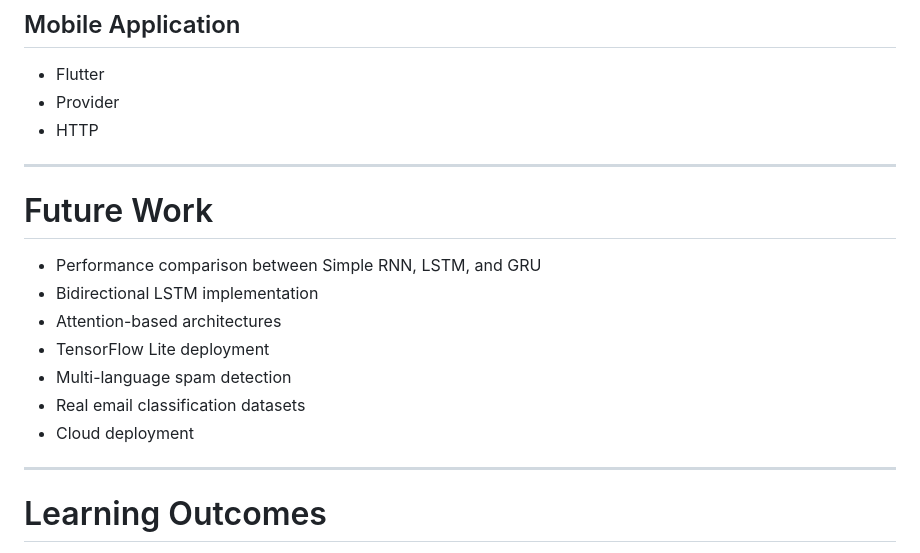
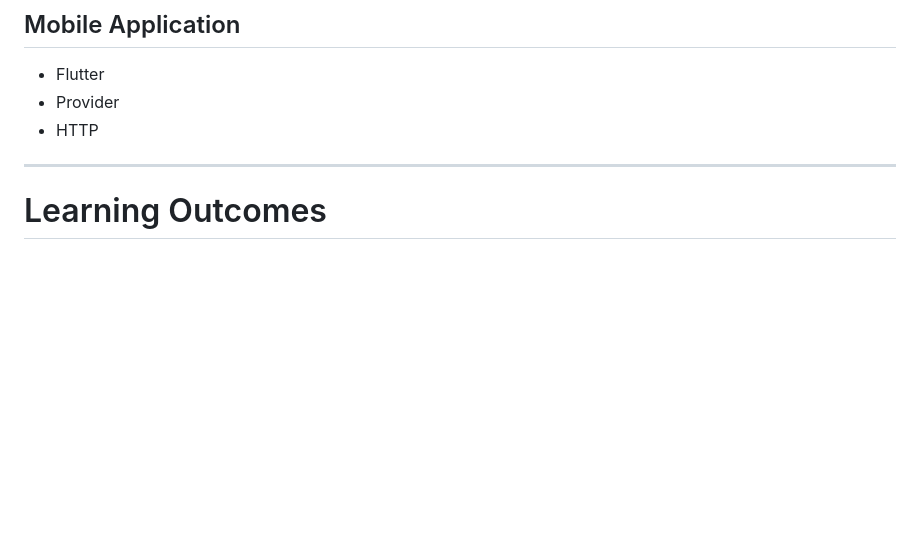
Before and after one commit to shfqt255/RNN_Message_Spam_Detection_System, a Markdown page: README.md, the part around the change. Rendered like a GitHub page; blank space fills up the shorter version.

Commit message:
docs: refine README structure and remove future work section

```diff
--- a/README.md
+++ b/README.md
@@ -167,17 +167,6 @@ The backend is responsible for:
 * Provider
 * HTTP
 
----
-
-# Future Work
-
-* Performance comparison between Simple RNN, LSTM, and GRU
-* Bidirectional LSTM implementation
-* Attention-based architectures
-* TensorFlow Lite deployment
-* Multi-language spam detection
-* Real email classification datasets
-* Cloud deployment
 
 ---
 
```
